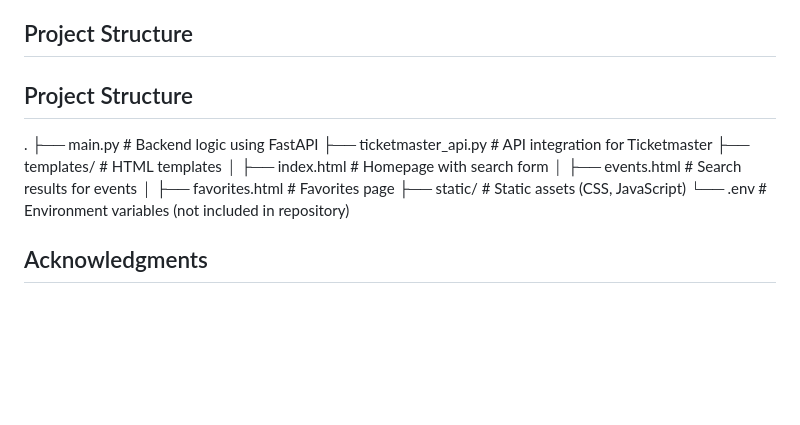
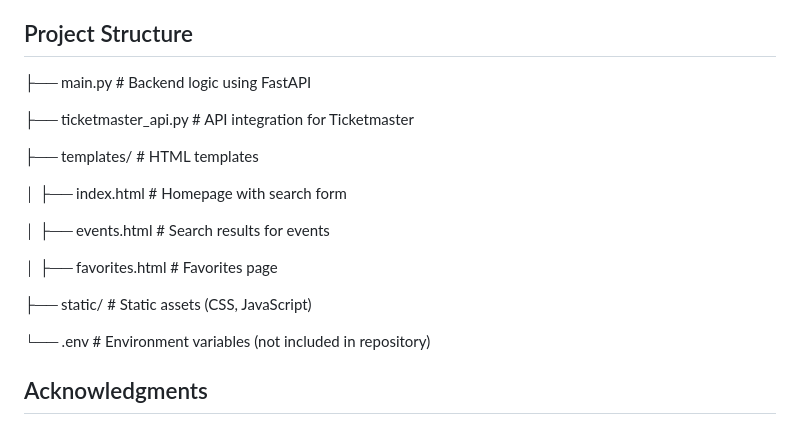
Before and after one commit to djoshi330/EventbriteProj, a Markdown page: README.md, the part around the change. Drawn GitHub-style; blank space fills up the shorter version.

```diff
--- a/README.md
+++ b/README.md
@@ -23,16 +23,21 @@ This project showcases integration with external APIs, dynamic frontend interact
 - **Server**: Uvicorn for running the FastAPI application
 
 ## Project Structure
-## Project Structure
 
-.
 ├── main.py                  # Backend logic using FastAPI
+
 ├── ticketmaster_api.py      # API integration for Ticketmaster
+
 ├── templates/               # HTML templates
+
 │   ├── index.html           # Homepage with search form
+
 │   ├── events.html          # Search results for events
+
 │   ├── favorites.html       # Favorites page
+
 ├── static/                  # Static assets (CSS, JavaScript)
+
 └── .env                     # Environment variables (not included in repository)
 
 
```
